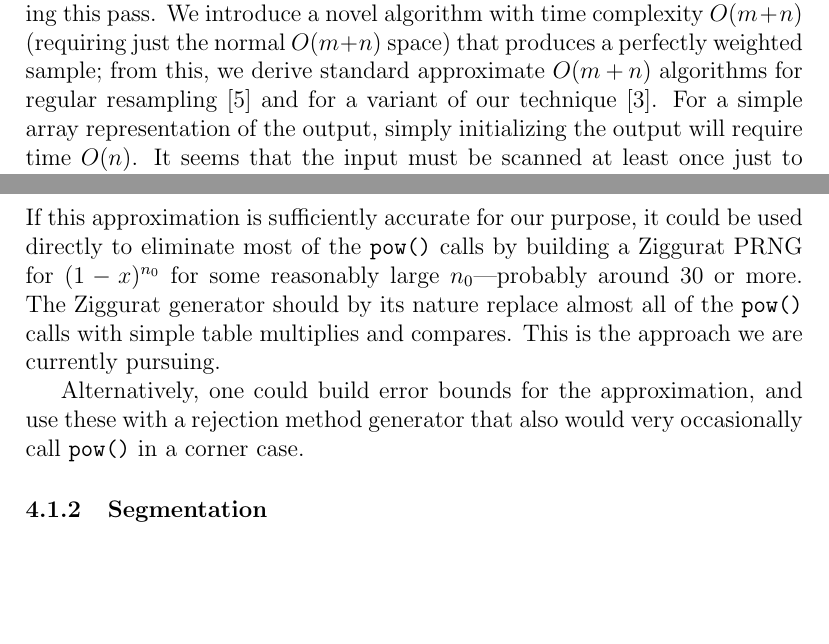
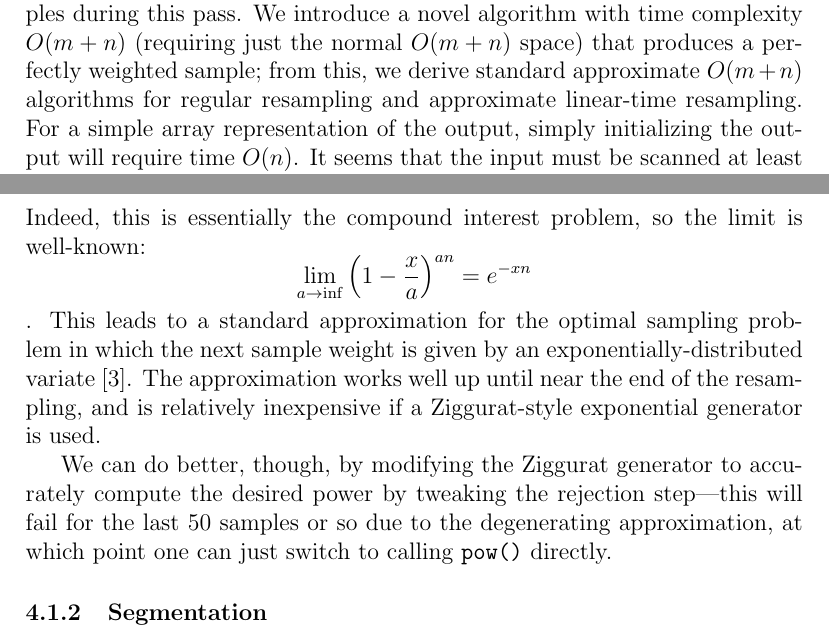
Before and after one commit to BartMassey/bmpf, a LaTeX paper (ltrs.tex): two parts of pages 2 and 13 of 16, joined at a grey line, cut so that both start at the same text, the shorter picture padded with empty space. Compiled offline with pdfLaTeX; a LaTeX package or settings file that is missing is left out.

Commit message:
fixed up exponentiation/ziggurat stuff

```diff
--- a/ltrs.tex
+++ b/ltrs.tex
@@ -73,8 +73,8 @@
   with time complexity $O(m + n)$ (requiring just the normal
   $O(m + n)$ space) that produces a perfectly weighted
   sample; from this, we derive standard approximate $O(m +
-  n)$ algorithms for regular resampling~\cite{kitagawa} and
-  for a variant of our technique~\cite{carpenter}.  For a simple array representation of the
+  n)$ algorithms for regular resampling and
+  approximate linear-time resampling.  For a simple array representation of the
   output, simply initializing the output will require time
   $O(n)$.  It seems that the input must be scanned at least
   once just to determine the total input weight for
@@ -588,17 +588,20 @@
   $$
-  If this approximation is sufficiently accurate for our
-  purpose, it could be used directly to eliminate most
-  of the {\tt pow()} calls by building a Ziggurat PRNG for
-  $(1-x)^{n_0}$ for some reasonably large $n_0$---probably
-  around 30 or more.  The Ziggurat generator should by its
-  nature replace almost all of the {\tt pow()} calls with
-  simple table multiplies and compares.  This is the
-  approach we are currently pursuing.
+  Indeed, this is essentially the compound interest problem,
+  so the limit is well-known: $$
+  \lim_{a \rightarrow \inf}\left(1 - \frac{x}{a}\right)^{an}
+  = e^{-xn}$$.  This leads to a standard approximation for
+  the optimal sampling problem in which the next sample
+  weight is given by an exponentially-distributed
+  variate~\cite{carpenter}.  The approximation works well up until near the
+  end of the resampling, and is relatively inexpensive if a
+  Ziggurat-style exponential generator is used.
 
-  Alternatively, one could build error bounds for the
-  approximation, and use these with a rejection method
-  generator that also would very occasionally call {\tt
-  pow()} in a corner case.
+  We can do better, though, by modifying the Ziggurat
+  generator to accurately compute the desired power by
+  tweaking the rejection step---this will fail for the last
+  50 samples or so due to the degenerating approximation, at
+  which point one can just switch to calling {\tt pow()}
+  directly.
 
 \subsubsection{Segmentation}\label{sec-segment}
 
```
Also changed, not shown: ltrs.tex (6 more changed lines).
